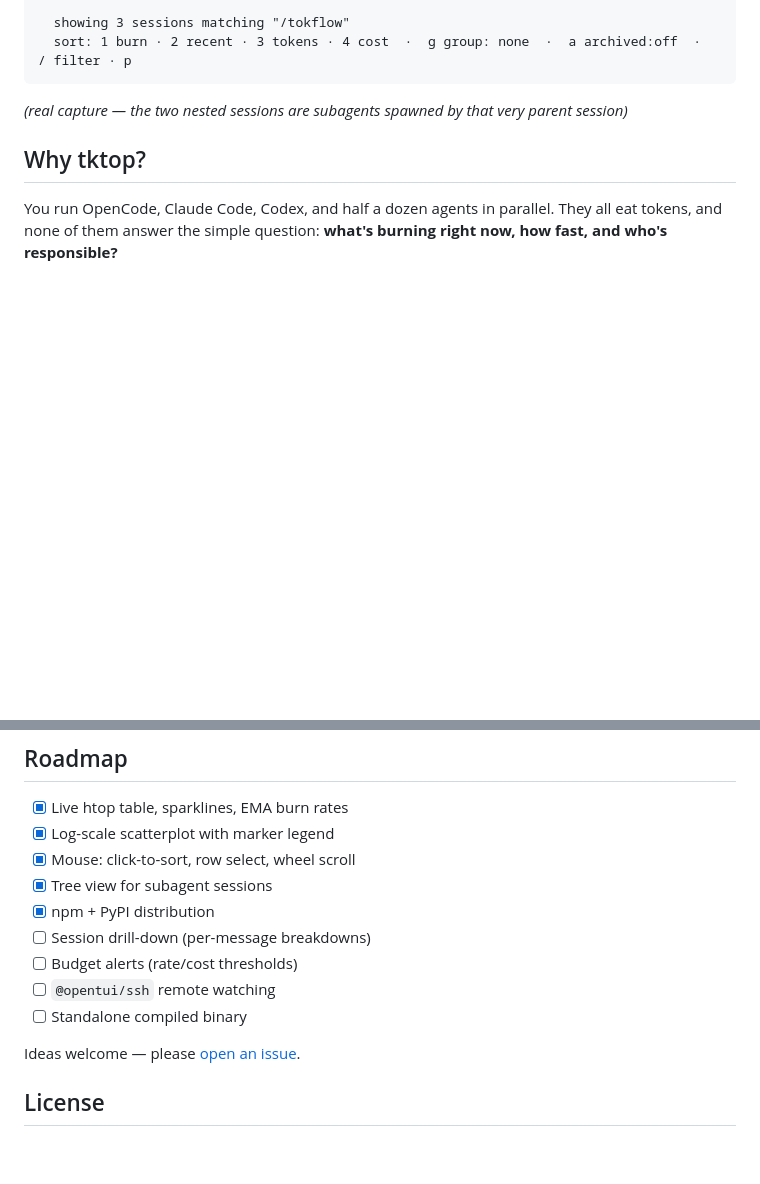
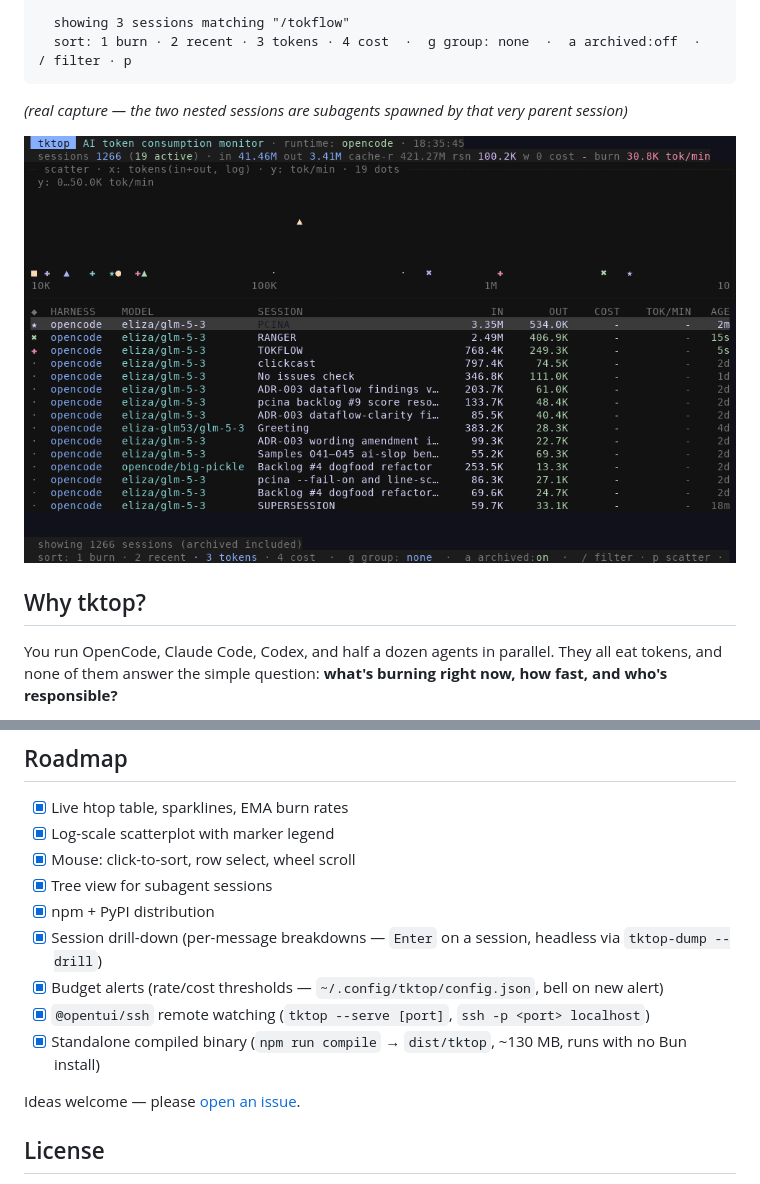
Before and after one commit to AlexKay28/tktop, a Markdown page: README.md, 2 parts joined by grey strips. Rendered like a GitHub page; pictures changed too: docs/demo.gif (added); blank space fills up the shorter version.

````diff
--- a/README.md
+++ b/README.md
@@ -40,6 +40,8 @@ Codex, and anything that writes JSONL.
 ```
 
 *(real capture — the two nested sessions are subagents spawned by that very parent session)*
+
+![live demo — tree view → group-by → filter → drill-down](docs/demo.gif)
 
 ## Why tktop?
 
@@ -219,10 +221,10 @@ generic-JSONL config above as a template.
 - [x] Mouse: click-to-sort, row select, wheel scroll
 - [x] Tree view for subagent sessions
 - [x] npm + PyPI distribution
-- [ ] Session drill-down (per-message breakdowns)
-- [ ] Budget alerts (rate/cost thresholds)
-- [ ] `@opentui/ssh` remote watching
-- [ ] Standalone compiled binary
+- [x] Session drill-down (per-message breakdowns — `Enter` on a session, headless via `tktop-dump --drill`)
+- [x] Budget alerts (rate/cost thresholds — `~/.config/tktop/config.json`, bell on new alert)
+- [x] `@opentui/ssh` remote watching (`tktop --serve [port]`, `ssh -p <port> localhost`)
+- [x] Standalone compiled binary (`npm run compile` → `dist/tktop`, ~130 MB, runs with no Bun install)
 
 Ideas welcome — please [open an issue](https://github.com/AlexKay28/tktop/issues/new).
 
````
Also changed, not shown: CHANGELOG.md (+17 -0 lines), docs/RELEASING.md (added, +105 -0 lines), 16 other files.
